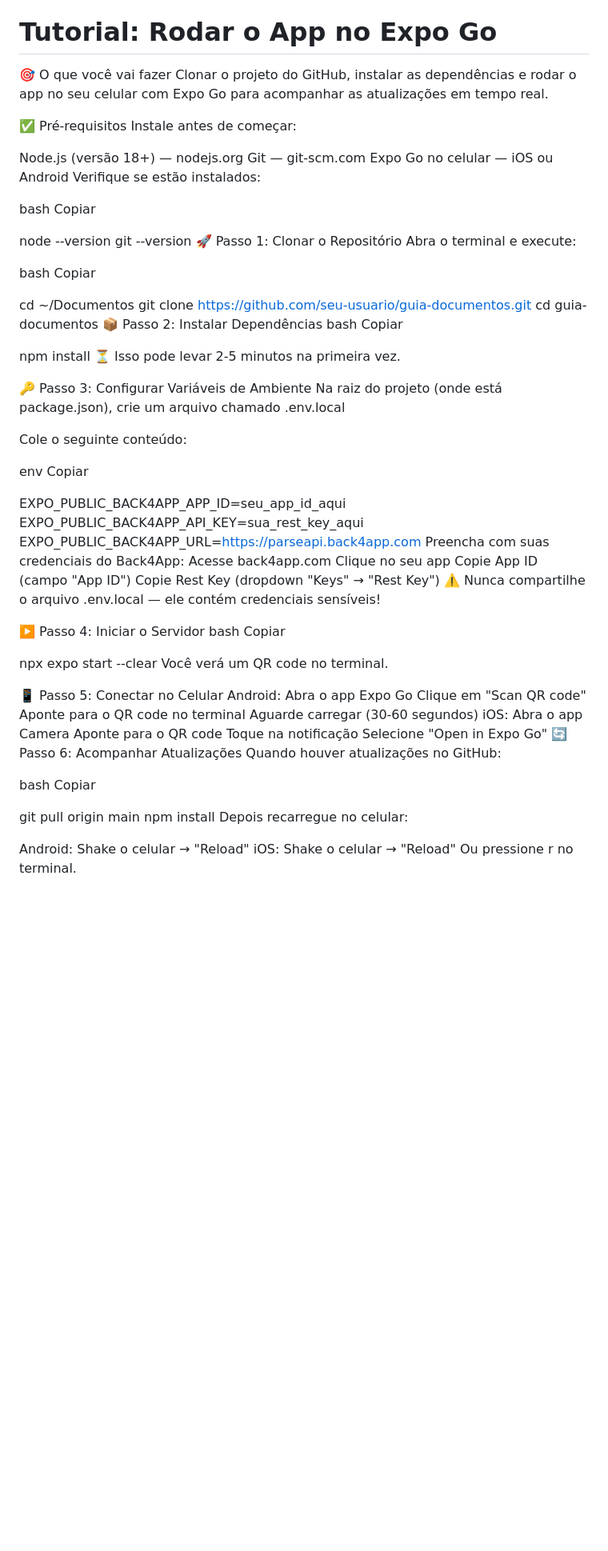
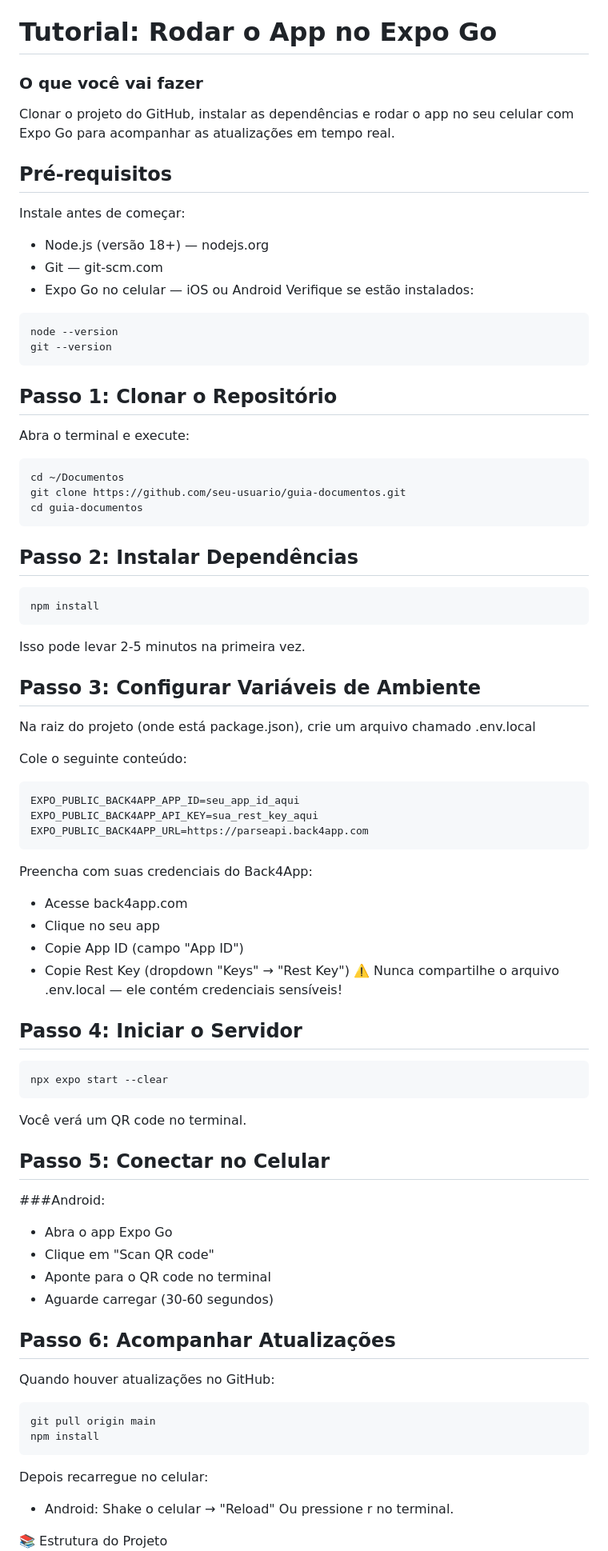
Before and after one commit to ChristianLucas029/Guia-de-Documentos-do-Cidadao, a Markdown page: README.md, the part around one of its changes. Shown at 80% size. Rendered like a GitHub page; blank space fills up the shorter version.

Commit message:
Update README with installation and setup instructions

````diff
--- a/README.md
+++ b/README.md
@@ -5,85 +5,72 @@ O Guia de Documentos do Cidadão é um aplicativo mobile que centraliza informa
 Muitas pessoas, especialmente jovens tirando o primeiro documento ou cidadãos com menor acesso à informação, enfrentam dificuldades para saber o que é necessário para emitir ou renovar um documento. Este aplicativo simplifica essa informação de forma direta e acessível, funcionando inclusive sem conexão com a internet após o primeiro carregamento.
 
 # Tutorial: Rodar o App no Expo Go
-🎯 O que você vai fazer
+### O que você vai fazer
 Clonar o projeto do GitHub, instalar as dependências e rodar o app no seu celular com Expo Go para acompanhar as atualizações em tempo real.
 
-✅ Pré-requisitos
+## Pré-requisitos
 Instale antes de começar:
 
-Node.js (versão 18+) — nodejs.org
-Git — git-scm.com
-Expo Go no celular — iOS ou Android
+- Node.js (versão 18+) — nodejs.org
+- Git — git-scm.com
+- Expo Go no celular — iOS ou Android
 Verifique se estão instalados:
 
-bash
-Copiar
-
+```
 node --version
 git --version
-🚀 Passo 1: Clonar o Repositório
+```
+
+## Passo 1: Clonar o Repositório
 Abra o terminal e execute:
-
-bash
-Copiar
-
+```
 cd ~/Documentos
 git clone https://github.com/seu-usuario/guia-documentos.git
 cd guia-documentos
-📦 Passo 2: Instalar Dependências
-bash
-Copiar
+```
+## Passo 2: Instalar Dependências
+```
+npm install
+```
+Isso pode levar 2-5 minutos na primeira vez.
 
-npm install
-⏳ Isso pode levar 2-5 minutos na primeira vez.
-
-🔑 Passo 3: Configurar Variáveis de Ambiente
+## Passo 3: Configurar Variáveis de Ambiente
 Na raiz do projeto (onde está package.json), crie um arquivo chamado .env.local
 
 Cole o seguinte conteúdo:
-
-env
-Copiar
-
+```
 EXPO_PUBLIC_BACK4APP_APP_ID=seu_app_id_aqui
 EXPO_PUBLIC_BACK4APP_API_KEY=sua_rest_key_aqui
 EXPO_PUBLIC_BACK4APP_URL=https://parseapi.back4app.com
+```
 Preencha com suas credenciais do Back4App:
-Acesse back4app.com
-Clique no seu app
-Copie App ID (campo "App ID")
-Copie Rest Key (dropdown "Keys" → "Rest Key")
+- Acesse back4app.com
+- Clique no seu app
+- Copie App ID (campo "App ID")
+- Copie Rest Key (dropdown "Keys" → "Rest Key")
 ⚠️ Nunca compartilhe o arquivo .env.local — ele contém credenciais sensíveis!
 
-▶️ Passo 4: Iniciar o Servidor
-bash
-Copiar
-
+## Passo 4: Iniciar o Servidor
+```
 npx expo start --clear
+```
 Você verá um QR code no terminal.
 
-📱 Passo 5: Conectar no Celular
-Android:
-Abra o app Expo Go
-Clique em "Scan QR code"
-Aponte para o QR code no terminal
-Aguarde carregar (30-60 segundos)
-iOS:
-Abra o app Camera
-Aponte para o QR code
-Toque na notificação
-Selecione "Open in Expo Go"
-🔄 Passo 6: Acompanhar Atualizações
+## Passo 5: Conectar no Celular
+###Android:
+- Abra o app Expo Go
+- Clique em "Scan QR code"
+- Aponte para o QR code no terminal
+- Aguarde carregar (30-60 segundos)
+
+## Passo 6: Acompanhar Atualizações
 Quando houver atualizações no GitHub:
-
-bash
-Copiar
-
+```
 git pull origin main
 npm install
+```
 Depois recarregue no celular:
 
-Android: Shake o celular → "Reload"
-iOS: Shake o celular → "Reload"
+- Android: Shake o celular → "Reload"
 Ou pressione r no terminal.
 
````
Also changed, not shown: other parts of README.md (+3 -12 lines).
